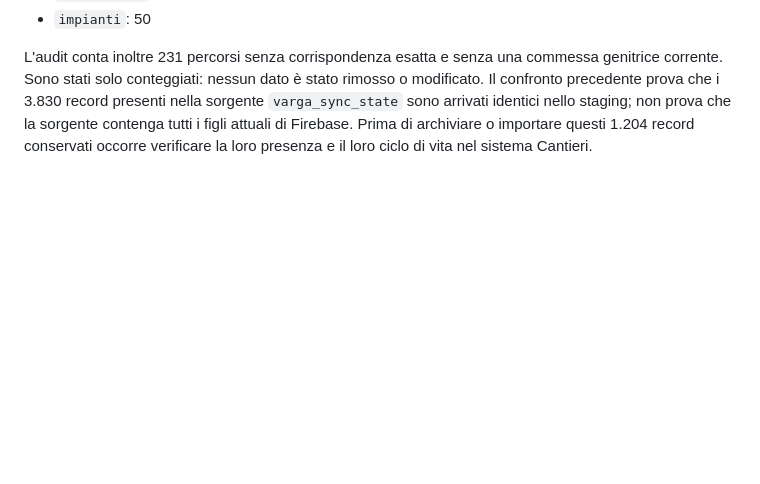
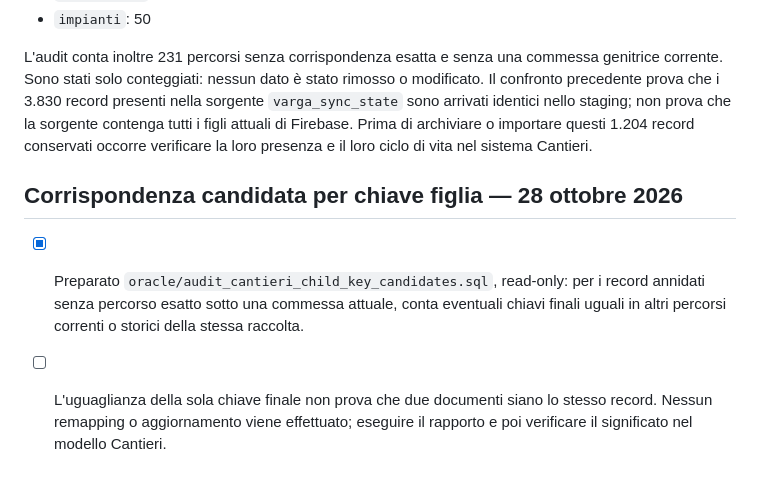
Before and after one commit to ionut290/VARGA-GESTIONALE, a Markdown page: oracle/CANTIERI_SYNC_READINESS_GATE.md, the part around the change. Rendered like a GitHub page; blank space fills up the shorter version.

Commit message:
docs(oracle): add child key candidate reconciliation gate

```diff
--- a/oracle/CANTIERI_SYNC_READINESS_GATE.md
+++ b/oracle/CANTIERI_SYNC_READINESS_GATE.md
@@ -85,3 +85,9 @@ Eseguito `oracle/audit_cantieri_nested_gaps.sql` sul workspace isolato. Tra i pe
 - `impianti`: 50
 
 L'audit conta inoltre 231 percorsi senza corrispondenza esatta e senza una commessa genitrice corrente. Sono stati solo conteggiati: nessun dato è stato rimosso o modificato. Il confronto precedente prova che i 3.830 record presenti nella sorgente `varga_sync_state` sono arrivati identici nello staging; non prova che la sorgente contenga tutti i figli attuali di Firebase. Prima di archiviare o importare questi 1.204 record conservati occorre verificare la loro presenza e il loro ciclo di vita nel sistema Cantieri.
+
+
+## Corrispondenza candidata per chiave figlia — 28 ottobre 2026
+
+- [x] Preparato `oracle/audit_cantieri_child_key_candidates.sql`, read-only: per i record annidati senza percorso esatto sotto una commessa attuale, conta eventuali chiavi finali uguali in altri percorsi correnti o storici della stessa raccolta.
+- [ ] L'uguaglianza della sola chiave finale non prova che due documenti siano lo stesso record. Nessun remapping o aggiornamento viene effettuato; eseguire il rapporto e poi verificare il significato nel modello Cantieri.
```
